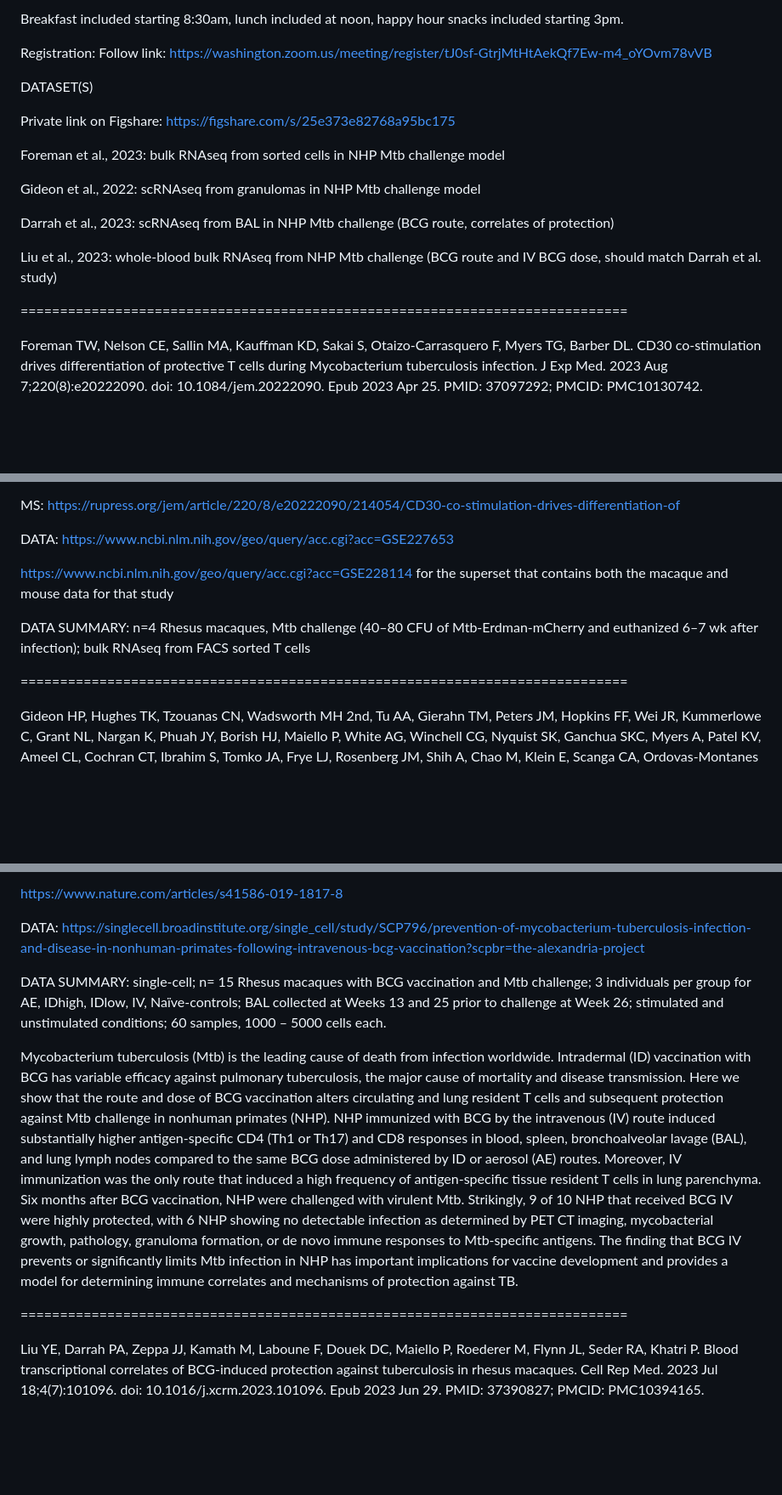
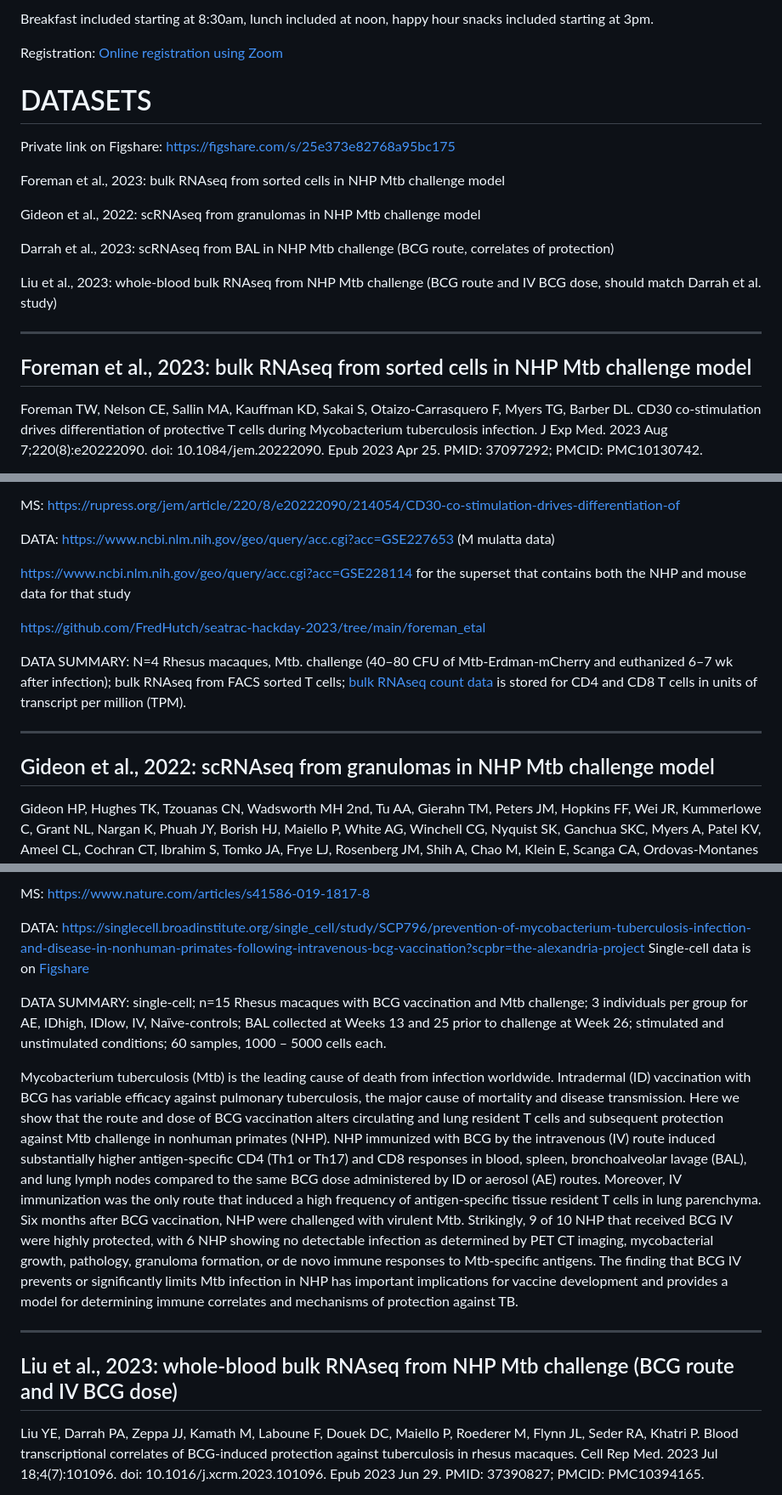
Before and after one commit to FredHutch/seatrac-hackday-2023, a Markdown page: README.md, 3 parts joined by grey strips. Shown at 85% size. Drawn GitHub-style; blank space fills up the shorter version.

Commit message:
Updated links

```diff
--- a/README.md
+++ b/README.md
@@ -18,12 +16,11 @@ analyses.
 
-Breakfast included starting 8:30am, lunch included at noon, happy
-hour snacks included starting 3pm.
+Breakfast included starting at 8:30am, lunch included at noon, happy hour snacks included starting at 3pm.
 
 Registration:
-Follow link: https://washington.zoom.us/meeting/register/tJ0sf-GtrjMtHtAekQf7Ew-m4_oYOvm78vVB
+[Online registration using Zoom](https://washington.zoom.us/meeting/register/tJ0sf-GtrjMtHtAekQf7Ew-m4_oYOvm78vVB)
 
 
-DATASET(S)
+# DATASETS
 
 Private link on Figshare:
 https://figshare.com/s/25e373e82768a95bc175
@@ -37,8 +34,9 @@ Darrah et al., 2023: scRNAseq from BAL in NHP Mtb challenge (BCG route, correlat
 Liu et al., 2023: whole-blood bulk RNAseq from NHP Mtb challenge (BCG route and IV BCG dose, should match Darrah et al. study)
 
 
+---
 
-=============================================================================
+## Foreman et al., 2023: bulk RNAseq from sorted cells in NHP Mtb challenge model
 
 Foreman TW, Nelson CE, Sallin MA, Kauffman KD, Sakai S, Otaizo-Carrasquero F, Myers TG, Barber DL. CD30 co-stimulation drives differentiation of protective T cells during Mycobacterium tuberculosis infection. J Exp Med. 2023 Aug 7;220(8):e20222090. doi: 10.1084/jem.20222090. Epub 2023 Apr 25. PMID: 37097292; PMCID: PMC10130742.
 
@@ -46,16 +44,18 @@ PDF: https://rupress.org/jem/article-pdf/220/8/e20222090/1451373/jem_20222090.pd
 
 MS: https://rupress.org/jem/article/220/8/e20222090/214054/CD30-co-stimulation-drives-differentiation-of
 
-DATA: https://www.ncbi.nlm.nih.gov/geo/query/acc.cgi?acc=GSE227653
+DATA:
+https://www.ncbi.nlm.nih.gov/geo/query/acc.cgi?acc=GSE227653 (M mulatta data)
 
-https://www.ncbi.nlm.nih.gov/geo/query/acc.cgi?acc=GSE228114 for the superset that contains both the macaque and mouse data for that study
+https://www.ncbi.nlm.nih.gov/geo/query/acc.cgi?acc=GSE228114 for the superset that contains both the NHP and mouse data for that study
 
-DATA SUMMARY: n=4 Rhesus macaques, Mtb challenge (40–80 CFU of Mtb-Erdman-mCherry and euthanized 6–7 wk after infection); bulk RNAseq from FACS sorted T cells
+https://github.com/FredHutch/seatrac-hackday-2023/tree/main/foreman_etal
 
+DATA SUMMARY: N=4 Rhesus macaques, Mtb. challenge (40–80 CFU of Mtb-Erdman-mCherry and euthanized 6–7 wk after infection); bulk RNAseq from FACS sorted T cells; [bulk RNAseq count data](https://github.com/FredHutch/seatrac-hackday-2023/blob/main/foreman_etal/GSE227653_TPM_all.csv.gz) is stored for CD4 and CD8 T cells in units of transcript per million (TPM).
 
+---
 
-
-=============================================================================
+## Gideon et al., 2022: scRNAseq from granulomas in NHP Mtb challenge model
 
 Gideon HP, Hughes TK, Tzouanas CN, Wadsworth MH 2nd, Tu AA, Gierahn TM, Peters JM, Hopkins FF, Wei JR, Kummerlowe C, Grant NL, Nargan K, Phuah JY, Borish HJ, Maiello P, White AG, Winchell CG, Nyquist SK, Ganchua SKC, Myers A, Patel KV, Ameel CL, Cochran CT, Ibrahim S, Tomko JA, Frye LJ, Rosenberg JM, Shih A, Chao M, Klein E, Scanga CA, Ordovas-Montanes J, Berger B, Mattila JT, Madansein R, Love JC, Lin PL, Leslie A, Behar SM, Bryson B, Flynn JL, Fortune SM, Shalek AK. Multimodal profiling of lung granulomas in macaques reveals cellular correlates of tuberculosis control. Immunity. 2022 May 10;55(5):827-846.e10. doi: 10.1016/j.immuni.2022.04.004. Epub 2022 Apr 27. PMID: 35483355; PMCID: PMC9122264.
 
@@ -81,17 +84,17 @@ https://www.nature.com/articles/s41586-019-1817-8.pdf
 
-https://www.nature.com/articles/s41586-019-1817-8
+
+MS: https://www.nature.com/articles/s41586-019-1817-8
 
 DATA: https://singlecell.broadinstitute.org/single_cell/study/SCP796/prevention-of-mycobacterium-tuberculosis-infection-and-disease-in-nonhuman-primates-following-intravenous-bcg-vaccination?scpbr=the-alexandria-project
+Single-cell data is on [Figshare](https://figshare.com/account/articles/24425053)
 
 
-
-DATA SUMMARY: single-cell; n= 15 Rhesus macaques with BCG vaccination and Mtb challenge; 3 individuals per group for AE, IDhigh, IDlow, IV, Naïve-controls; BAL collected at Weeks 13 and 25 prior to challenge at Week 26; stimulated and unstimulated conditions; 60 samples, 1000 – 5000 cells each.
+DATA SUMMARY: single-cell; n=15 Rhesus macaques with BCG vaccination and Mtb challenge; 3 individuals per group for AE, IDhigh, IDlow, IV, Naïve-controls; BAL collected at Weeks 13 and 25 prior to challenge at Week 26; stimulated and unstimulated conditions; 60 samples, 1000 – 5000 cells each.
 
 Mycobacterium tuberculosis (Mtb) is the leading cause of death from infection worldwide. Intradermal (ID) vaccination with BCG has variable efficacy against pulmonary tuberculosis, the major cause of mortality and disease transmission. Here we show that the route and dose of BCG vaccination alters circulating and lung resident T cells and subsequent protection against Mtb challenge in nonhuman primates (NHP). NHP immunized with BCG by the intravenous (IV) route induced substantially higher antigen-specific CD4 (Th1 or Th17) and CD8 responses in blood, spleen, bronchoalveolar lavage (BAL), and lung lymph nodes compared to the same BCG dose administered by ID or aerosol (AE) routes. Moreover, IV immunization was the only route that induced a high frequency of antigen-specific tissue resident T cells in lung parenchyma. Six months after BCG vaccination, NHP were challenged with virulent Mtb. Strikingly, 9 of 10 NHP that received BCG IV were highly protected, with 6 NHP showing no detectable infection as determined by PET CT imaging, mycobacterial growth, pathology, granuloma formation, or de novo immune responses to Mtb-specific antigens. The finding that BCG IV prevents or significantly limits Mtb infection in NHP has important implications for vaccine development and provides a model for determining immune correlates and mechanisms of protection against TB.
 
-
-
-=============================================================================
+---
+## Liu et al., 2023: whole-blood bulk RNAseq from NHP Mtb challenge (BCG route and IV BCG dose)
 
 Liu YE, Darrah PA, Zeppa JJ, Kamath M, Laboune F, Douek DC, Maiello P, Roederer M, Flynn JL, Seder RA, Khatri P. Blood transcriptional correlates of BCG-induced protection against tuberculosis in rhesus macaques. Cell Rep Med. 2023 Jul 18;4(7):101096. doi: 10.1016/j.xcrm.2023.101096. Epub 2023 Jun 29. PMID: 37390827; PMCID: PMC10394165.
 
```
Also changed, not shown: other parts of README.md (+15 -15 lines).
